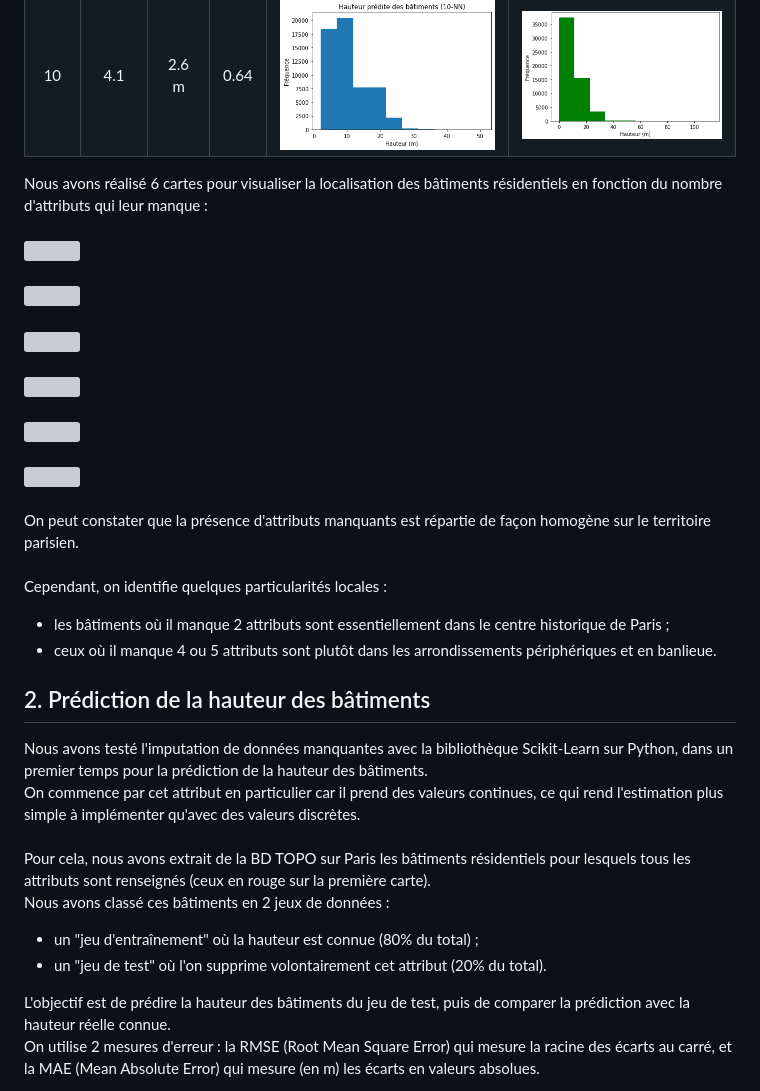
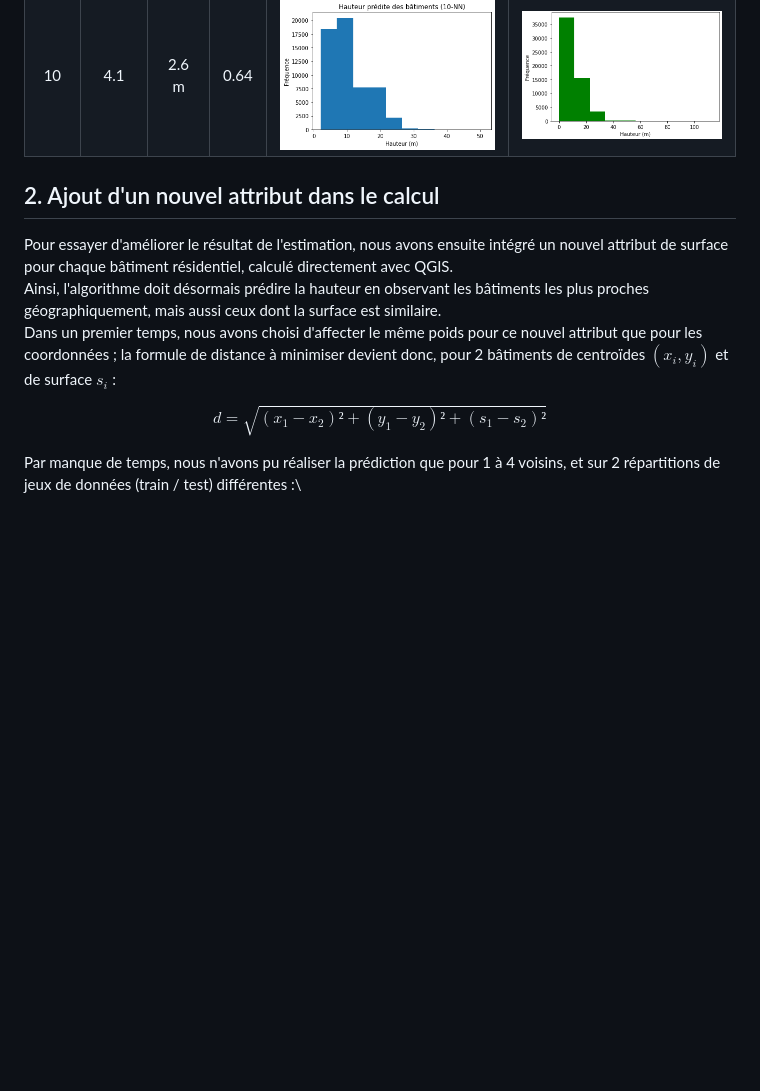
Before and after one commit to gilcka/PIR_2025_Prediction_donnees_bati, a Markdown page: Rapports/rapport_v3.md, the part around the change printed below. GitHub-like rendering; blank space fills up the shorter version; grey boxes are pictures that could not be loaded.

Commit message:
MAJ rapport_v3.md

```diff
--- a/Rapports/rapport_v3.md
+++ b/Rapports/rapport_v3.md
@@ -21,36 +21,13 @@ Les résultats de cette nouvelle estimation sont compilés dans le tableau suiva
 | 9 | 4.1 | 2.6 m | 0.64 | ![](./img/rv3_img9.png) | ![](./img/rv3_img0.png) |
 | 10 | 4.1 | 2.6 m | 0.64 | ![](./img/rv3_img10.png) | ![](./img/rv3_img0.png) |
 
-Nous avons réalisé 6 cartes pour visualiser la localisation des bâtiments résidentiels en fonction du nombre d'attributs qui leur manque :\
-\
-![](./img/rv2_img1.png)\
-\
-![](./img/rv2_img2.png)\
-\
-![](./img/rv2_img3.png)\
-\
-![](./img/rv2_img4.png)\
-\
-![](./img/rv2_img5.png)\
-\
-![](./img/rv2_img6.png)\
-\
-On peut constater que la présence d'attributs manquants est répartie de façon homogène sur le territoire parisien.\
-\
-Cependant, on identifie quelques particularités locales :
-  - les bâtiments où il manque 2 attributs sont essentiellement dans le centre historique de Paris ;
-  - ceux où il manque 4 ou 5 attributs sont plutôt dans les arrondissements périphériques et en banlieue.
 
-## 2. Prédiction de la hauteur des bâtiments
+## 2. Ajout d'un nouvel attribut dans le calcul
 
-Nous avons testé l'imputation de données manquantes avec la bibliothèque Scikit-Learn sur Python, dans un premier temps pour la prédiction de la hauteur des bâtiments.\
-On commence par cet attribut en particulier car il prend des valeurs continues, ce qui rend l'estimation plus simple à implémenter qu'avec des valeurs discrètes.\
-\
-Pour cela, nous avons extrait de la BD TOPO sur Paris les bâtiments résidentiels pour lesquels tous les attributs sont renseignés (ceux en rouge sur la première carte).\
-Nous avons classé ces bâtiments en 2 jeux de données :
-  - un "jeu d'entraînement" où la hauteur est connue (80% du total) ;
-  - un "jeu de test" où l'on supprime volontairement cet attribut (20% du total).
+Pour essayer d'améliorer le résultat de l'estimation, nous avons ensuite intégré un nouvel attribut de surface pour chaque bâtiment résidentiel, calculé directement avec QGIS.\
+Ainsi, l'algorithme doit désormais prédire la hauteur en observant les bâtiments les plus proches géographiquement, mais aussi ceux dont la surface est similaire.\
+Dans un premier temps, nous avons choisi d'affecter le même poids pour ce nouvel attribut que pour les coordonnées ; la formule de distance à minimiser devient donc, pour 2 bâtiments de centroïdes $(x_i, y_i)$ et de surface $s_i$ :
+<p align="center">$d = \sqrt{(x_1 - x_2)² + (y_1 - y_2)² + (s_1 - s_2)²}$</p>
 
-L'objectif est de prédire la hauteur des bâtiments du jeu de test, puis de comparer la prédiction avec la hauteur réelle connue.\
-On utilise 2 mesures d'erreur : la RMSE (Root Mean Square Error) qui mesure la racine des écarts au carré, et la MAE (Mean Absolute Error) qui mesure (en m) les écarts en valeurs absolues.
+Par manque de temps, nous n'avons pu réaliser la prédiction que pour 1 à 4 voisins, et sur 2 répartitions de jeux de données (train / test) différentes :\
 
```
Also changed, not shown: other parts of Rapports/rapport_v3.md (+10 -24 lines).
